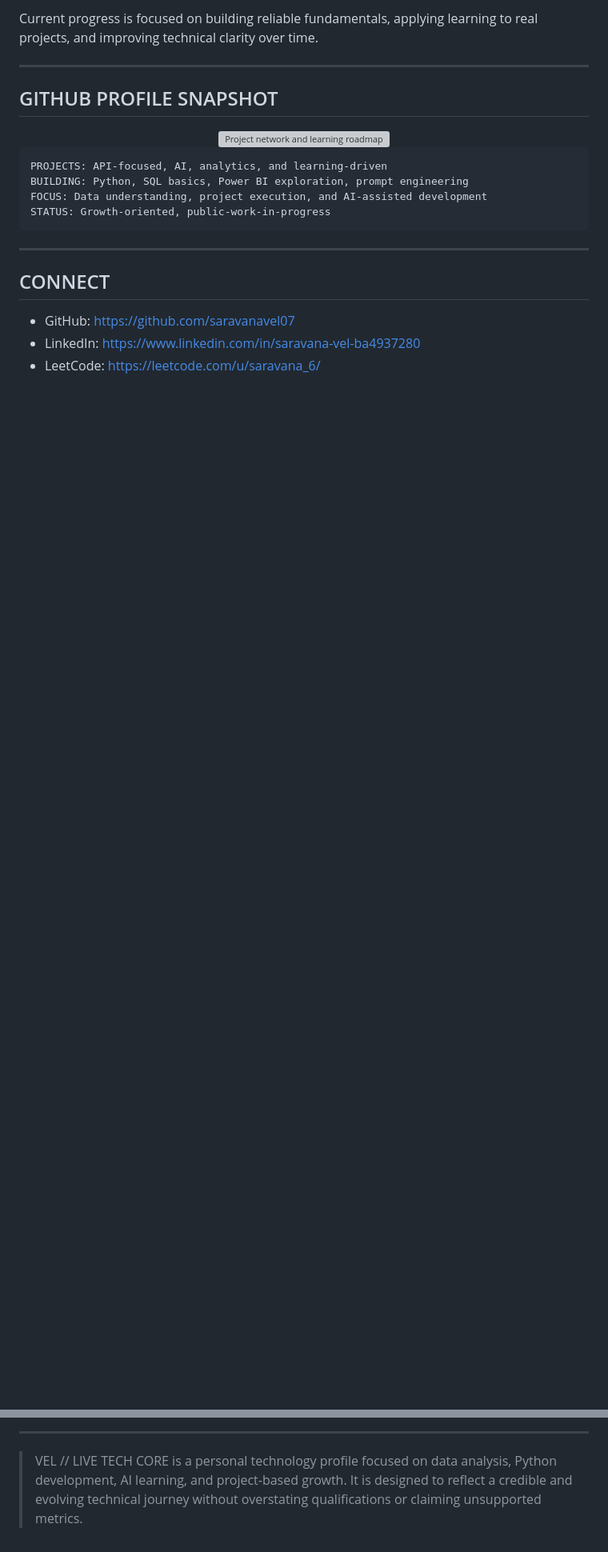
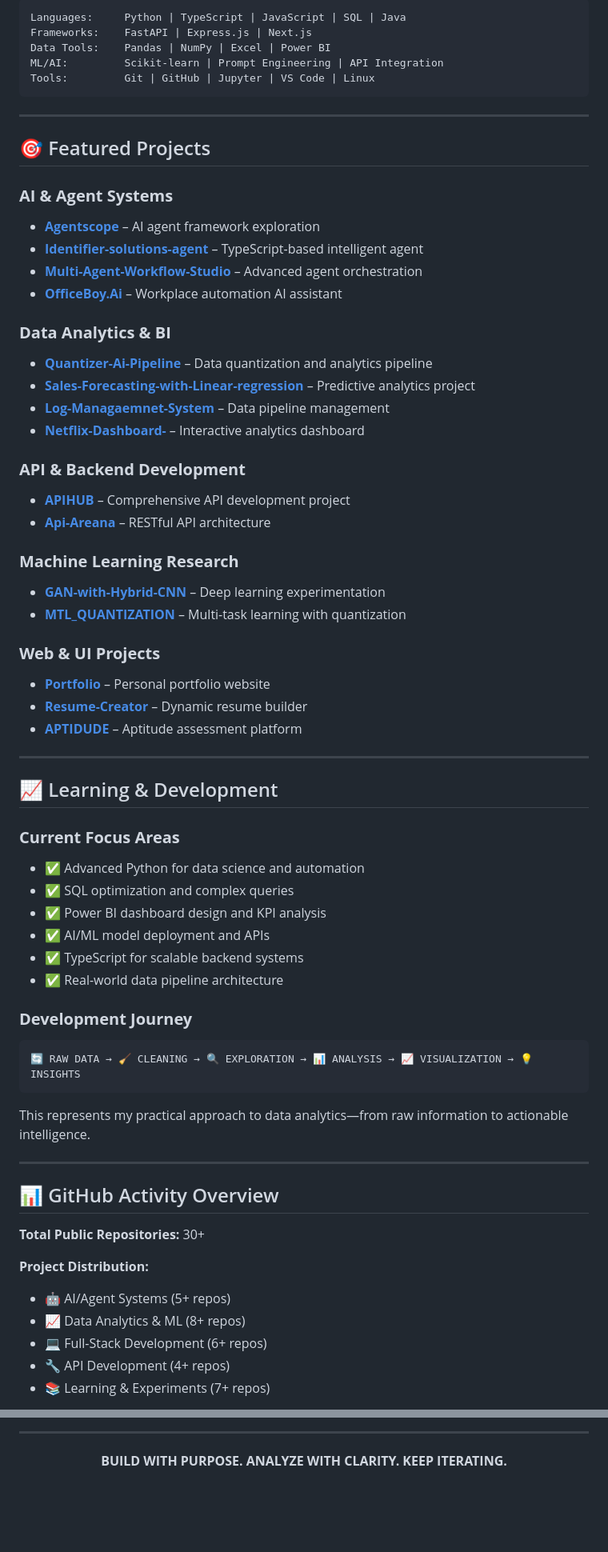
Before and after one commit to saravanavel07/saravanavel07, a Markdown page: README.md, 2 parts joined by grey strips. Shown at 80% size. GitHub-like rendering; blank space fills up the shorter version; grey boxes are pictures that could not be loaded.

Commit message:
✨ Enhanced Profile README - Personalized with project portfolio and technical skills

````diff
--- a/README.md
+++ b/README.md
@@ -150,24 +45,68 @@ I am actively developing in the following areas:
-Current progress is focused on building reliable fundamentals, applying learning to real projects, and improving technical clarity over time.
-
----
-
-## GITHUB PROFILE SNAPSHOT
-
-<div align="center">
-  <img src="assets/project-network.svg" width="100%" alt="Project network and learning roadmap" />
-</div>
-
-```text
-PROJECTS: API-focused, AI, analytics, and learning-driven
-BUILDING: Python, SQL basics, Power BI exploration, prompt engineering
-FOCUS: Data understanding, project execution, and AI-assisted development
-STATUS: Growth-oriented, public-work-in-progress
+Languages:     Python | TypeScript | JavaScript | SQL | Java
+Frameworks:    FastAPI | Express.js | Next.js
+Data Tools:    Pandas | NumPy | Excel | Power BI
+ML/AI:         Scikit-learn | Prompt Engineering | API Integration
+Tools:         Git | GitHub | Jupyter | VS Code | Linux
 ```
 
 ---
 
-## CONNECT
+## 🎯 Featured Projects
 
-- GitHub: https://github.com/saravanavel07
-- LinkedIn: https://www.linkedin.com/in/saravana-vel-ba4937280
-- LeetCode: https://leetcode.com/u/saravana_6/
+### **AI & Agent Systems**
+- **[Agentscope](https://github.com/saravanavel07/Agentscope)** – AI agent framework exploration
+- **[Identifier-solutions-agent](https://github.com/saravanavel07/Identifier-solutions-agent)** – TypeScript-based intelligent agent
+- **[Multi-Agent-Workflow-Studio](https://github.com/saravanavel07/Multi-Agent-Workflow-Studio)** – Advanced agent orchestration
+- **[OfficeBoy.Ai](https://github.com/saravanavel07/OfficeBoy.Ai)** – Workplace automation AI assistant
+
+### **Data Analytics & BI**
+- **[Quantizer-Ai-Pipeline](https://github.com/saravanavel07/Quantizer-Ai-Pipeline)** – Data quantization and analytics pipeline
+- **[Sales-Forecasting-with-Linear-regression](https://github.com/saravanavel07/Sales-Forecasting-with-Linear-regression)** – Predictive analytics project
+- **[Log-Managaemnet-System](https://github.com/saravanavel07/Log-Managaemnet-System)** – Data pipeline management
+- **[Netflix-Dashboard-](https://github.com/saravanavel07/Netflix-Dashboard-)** – Interactive analytics dashboard
+
+### **API & Backend Development**
+- **[APIHUB](https://github.com/saravanavel07/APIHUB)** – Comprehensive API development project
+- **[Api-Areana](https://github.com/saravanavel07/Api-Areana)** – RESTful API architecture
+
+### **Machine Learning Research**
+- **[GAN-with-Hybrid-CNN](https://github.com/saravanavel07/GAN-with-Hybrid-CNN)** – Deep learning experimentation
+- **[MTL_QUANTIZATION](https://github.com/saravanavel07/MTL_QUANTIZATION)** – Multi-task learning with quantization
+
+### **Web & UI Projects**
+- **[Portfolio](https://github.com/saravanavel07/portfolio)** – Personal portfolio website
+- **[Resume-Creator](https://github.com/saravanavel07/Resume-Creator)** – Dynamic resume builder
+- **[APTIDUDE](https://github.com/saravanavel07/APTIDUDE)** – Aptitude assessment platform
+
+---
+
+## 📈 Learning & Development
+
+### **Current Focus Areas**
+- ✅ Advanced Python for data science and automation
+- ✅ SQL optimization and complex queries
+- ✅ Power BI dashboard design and KPI analysis
+- ✅ AI/ML model deployment and APIs
+- ✅ TypeScript for scalable backend systems
+- ✅ Real-world data pipeline architecture
+
+### **Development Journey**
+```
+🔄 RAW DATA → 🧹 CLEANING → 🔍 EXPLORATION → 📊 ANALYSIS → 📈 VISUALIZATION → 💡 INSIGHTS
+```
+
+This represents my practical approach to data analytics—from raw information to actionable intelligence.
+
+---
+
+## 📊 GitHub Activity Overview
+
+**Total Public Repositories:** 30+
+
+**Project Distribution:**
+- 🤖 AI/Agent Systems (5+ repos)
+- 📈 Data Analytics & ML (8+ repos)
+- 💻 Full-Stack Development (6+ repos)
+- 🔧 API Development (4+ repos)
+- 📚 Learning & Experiments (7+ repos)
+
@@ -186,4 +173,6 @@ STATUS: Growth-oriented, public-work-in-progress
 
 ---
 
-> VEL // LIVE TECH CORE is a personal technology profile focused on data analysis, Python development, AI learning, and project-based growth. It is designed to reflect a credible and evolving technical journey without overstating qualifications or claiming unsupported metrics.
+<p align="center">
+  <strong>BUILD WITH PURPOSE. ANALYZE WITH CLARITY. KEEP ITERATING.</strong>
+</p>
````
Also changed, not shown: other parts of README.md (+83 -140 lines).
